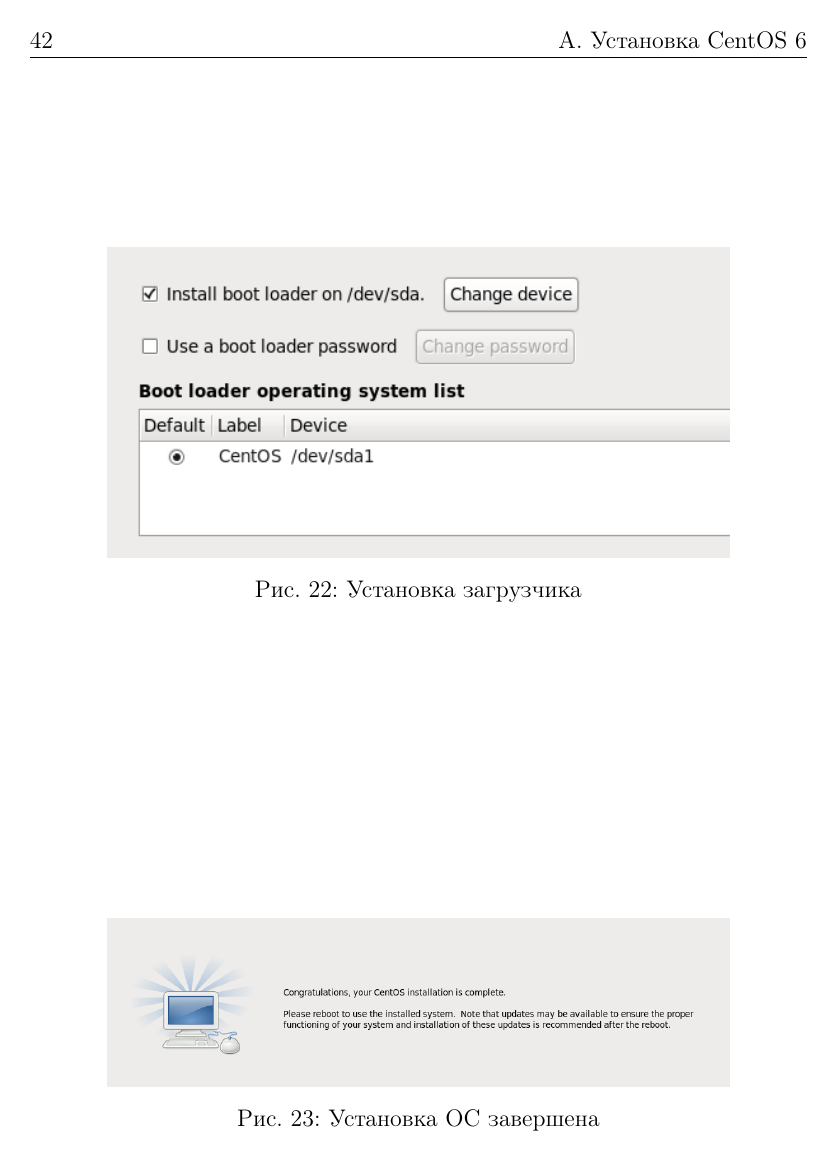
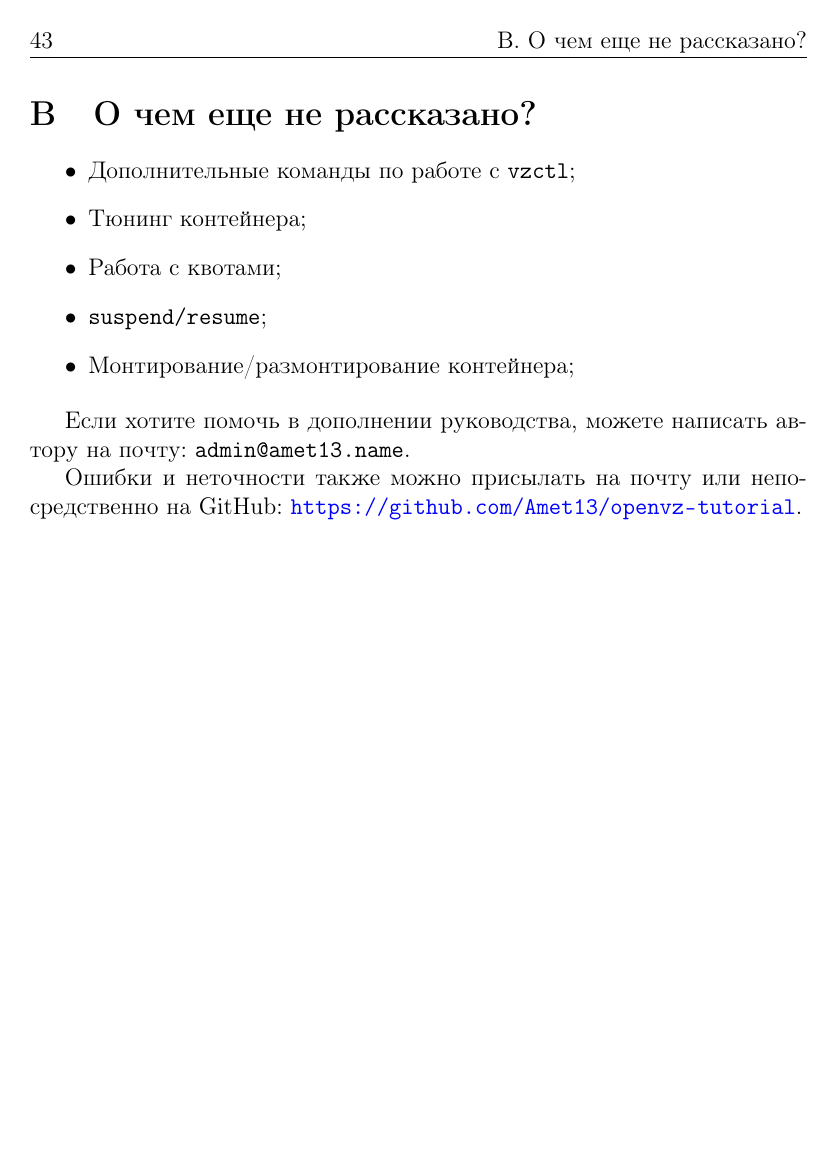
Before and after one commit to Amet13/openvz-tutorial, a LaTeX document (main.tex, which reads inc/b-appendix.tex): page 42 of 42 before the commit and page 43 of 43 after it. Compiled offline with pdfLaTeX; a LaTeX package or settings file that is missing is left out.

Commit message:
Добавил TODO list в приложения

```diff
--- /dev/null
+++ b/inc/b-appendix.tex
@@ -0,0 +1,15 @@
+\section{О чем еще не рассказано?}
+
+\begin{itemize}
+    \item Дополнительные команды по работе с \texttt{vzctl};
+    \item Тюнинг контейнера;
+    \item Работа с квотами;
+    \item \texttt{suspend/resume};
+    \item Монтирование/размонтирование контейнера;
+\end{itemize}
+
+Если хотите помочь в дополнении руководства, можете написать автору на почту: \texttt{admin@amet13.name}.
+
+Ошибки и неточности также можно присылать на почту или непосредственно на GitHub: \url{https://github.com/Amet13/openvz-tutorial}.
+
+\clearpage
```
Also changed, not shown: inc/10-intro.tex (+0 -5 lines), inc/20-prepareos.tex (+0 -33 lines), inc/a-appendix.tex (+2 -0 lines), main.tex (+2 -1 lines), main.pdf.
